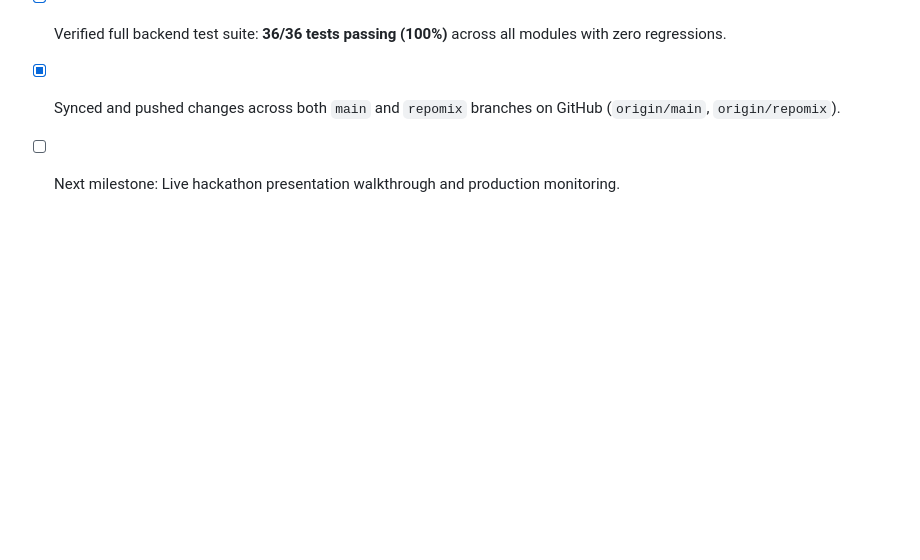
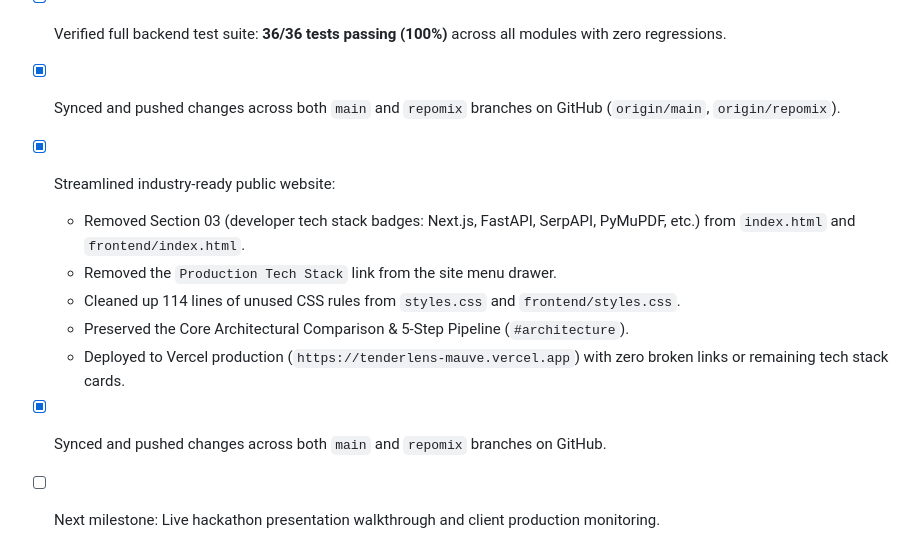
Before and after one commit to ArshitGupta01/TenderLens, a Markdown page: arshit-agents.md, the part around the change. Drawn GitHub-style; blank space fills up the shorter version.

Commit message:
docs: update arshit-agents.md for tech stack removal and industry-ready UI polishing

```diff
--- a/arshit-agents.md
+++ b/arshit-agents.md
@@ -357,4 +357,11 @@
   - Verified HTTP 200 OK on `/doodle-hero.bundle.js` (266,921 bytes interactive wordmark).
 - [x] Verified full backend test suite: **36/36 tests passing (100%)** across all modules with zero regressions.
 - [x] Synced and pushed changes across both `main` and `repomix` branches on GitHub (`origin/main`, `origin/repomix`).
-- [ ] Next milestone: Live hackathon presentation walkthrough and production monitoring.
+- [x] Streamlined industry-ready public website:
+  - Removed Section 03 (developer tech stack badges: Next.js, FastAPI, SerpAPI, PyMuPDF, etc.) from `index.html` and `frontend/index.html`.
+  - Removed the `Production Tech Stack` link from the site menu drawer.
+  - Cleaned up 114 lines of unused CSS rules from `styles.css` and `frontend/styles.css`.
+  - Preserved the Core Architectural Comparison & 5-Step Pipeline (`#architecture`).
+  - Deployed to Vercel production (`https://tenderlens-mauve.vercel.app`) with zero broken links or remaining tech stack cards.
+- [x] Synced and pushed changes across both `main` and `repomix` branches on GitHub.
+- [ ] Next milestone: Live hackathon presentation walkthrough and client production monitoring.
```
